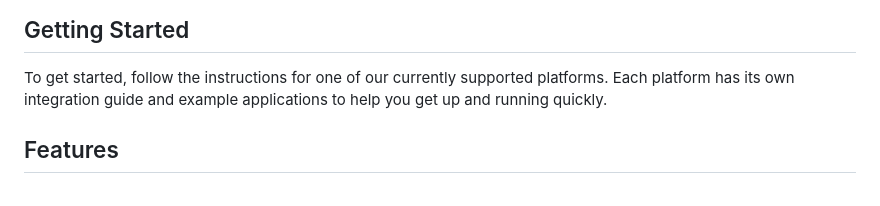
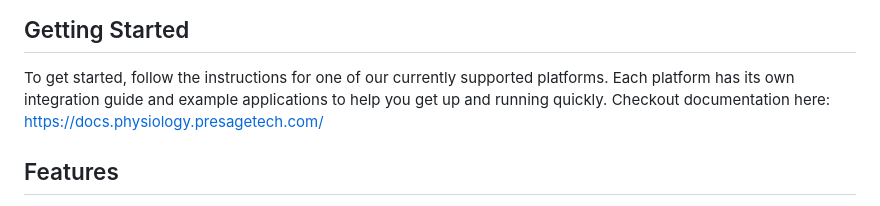
Before and after one commit to wei/SmartSpectra, a Markdown page: README.md, the part around the change. GitHub-like rendering.

Commit message:
chore: updating link to docs page

```diff
--- a/README.md
+++ b/README.md
@@ -17,6 +17,7 @@ This repository hosts SmartSpectra SDK from PresageTech for measuring vitals suc
 ## Getting Started
 
 To get started, follow the instructions for one of our currently supported platforms. Each platform has its own integration guide and example applications to help you get up and running quickly.
+Checkout documentation here: https://docs.physiology.presagetech.com/
 
 ## Features
 
```
